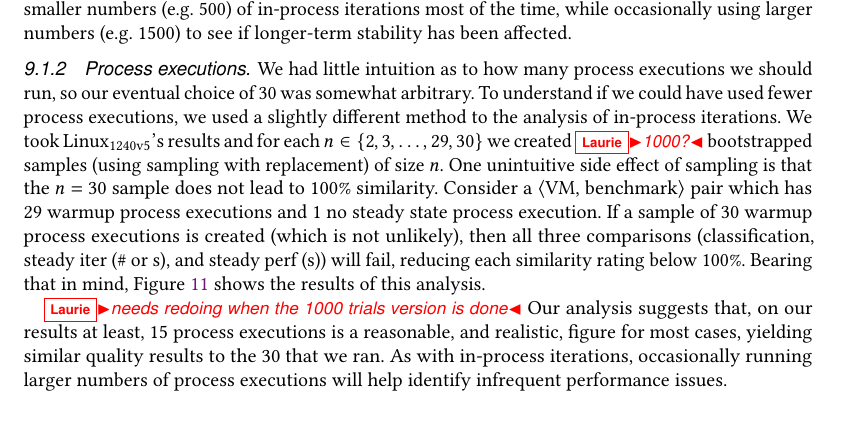
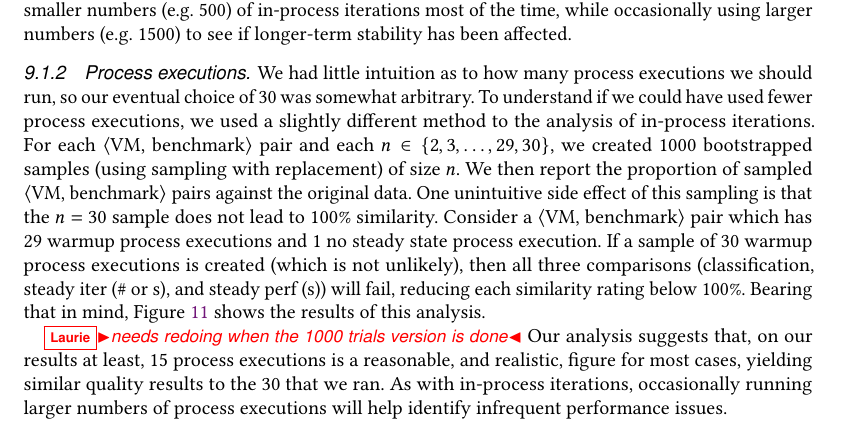
Before and after one commit to softdevteam/warmup_paper, a LaTeX paper (warmup.tex): part of page 25 of 39, cut so that both start at the same text. Compiled offline with pdfLaTeX.

Commit message:
Try rephrasing.

```diff
--- a/warmup.tex
+++ b/warmup.tex
@@ -1824,9 +1824,10 @@ $n=30$.} \label{fig:pexecstruncated}
 We had little intuition as to how many process executions we should run, so our
 eventual choice of \numpexecs was somewhat arbitrary. To understand if we could
 have used fewer process executions, we used a slightly different method
-to the analysis of in-process iterations. We took \bencherseven's results and
-for each $n \in \{2, 3, \ldots, 29, 30\}$ we created \laurie{1000?} bootstrapped
-samples (using sampling with replacement) of size $n$.  One unintuitive side effect of sampling is that
+to the analysis of in-process iterations. For each \vmbpair pair and each
+$n \in \{2, 3, \ldots, 29, 30\}$, we created 1000 bootstrapped samples (using sampling with replacement)
+of size $n$. We then report the proportion of sampled \vmbpair pairs against
+the original data. One unintuitive side effect of this sampling is that
 the $n=30$ sample does not lead to 100\% similarity. Consider a \vmbpair pair
 which has 29 warmup process executions and 1 no steady state process execution.
 If a sample of 30 warmup process executions is created (which is not unlikely), then all three
```
